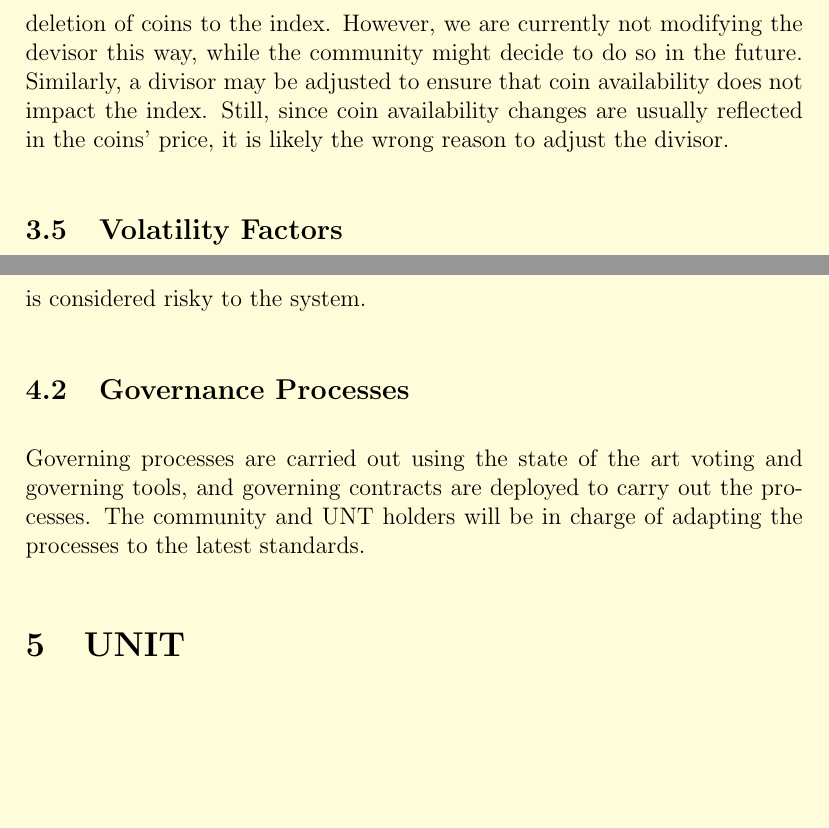
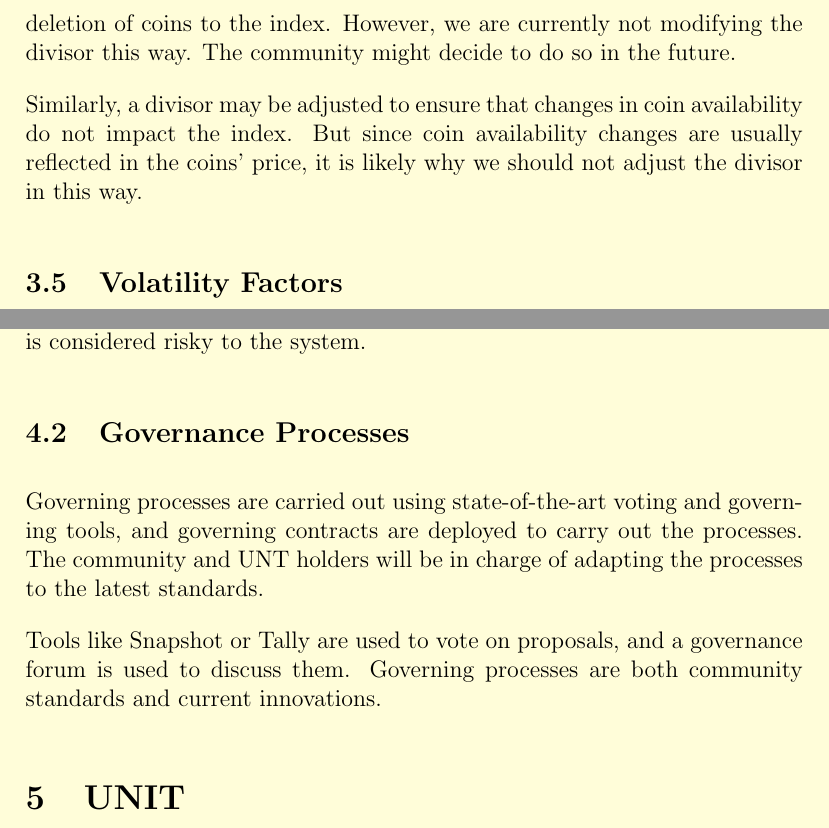
Before and after one commit to unit-index/the-unit-paper, a LaTeX paper (the_unit_paper.tex): two parts of pages 8 and 9 of 13, joined at a grey line, cut so that both start at the same text, the shorter picture padded with empty space. Compiled offline with pdfLaTeX.

Commit message:
Edit the-unit-paper

```diff
--- a/the_unit_paper.tex
+++ b/the_unit_paper.tex
@@ -124,7 +124,9 @@ $$
 \frac{\displaystyle{\sum_{i=0}^{n} S_iP_{i,0}}}{Y N}
 $$
 
-Index divisors are generally used to offset the impact of the addition or deletion of coins to the index. However, we are currently not modifying the devisor this way, while the community might decide to do so in the future. Similarly, a divisor may be adjusted to ensure that coin availability does not impact the index. Still, since coin availability changes are usually reflected in the coins' price, it is likely the wrong reason to adjust the divisor.
+Index divisors are generally used to offset the impact of the addition or deletion of coins to the index. However, we are currently not modifying the divisor this way. The community might decide to do so in the future.
+
+Similarly, a divisor may be adjusted to ensure that changes in coin availability do not impact the index. But since coin availability changes are usually reflected in the coins' price, it is likely why we should not adjust the divisor in this way.
 
 \subsection{Volatility Factors}
 
@@ -146,7 +148,9 @@ The UNT holders govern The Unit by using UNT to vote on proposals. There is a gr
 
 \subsection{Governance Processes}
 
-Governing processes are carried out using the state of the art voting and governing tools, and governing contracts are deployed to carry out the processes. The community and UNT holders will be in charge of adapting the processes to the latest standards.
+Governing processes are carried out using state-of-the-art voting and governing tools, and governing contracts are deployed to carry out the processes. The community and UNT holders will be in charge of adapting the processes to the latest standards.
+
+Tools like Snapshot or Tally are used to vote on proposals, and a governance forum is used to discuss them. Governing processes are both community standards and current innovations.
 
 \section{UNIT}
 
```
Also changed, not shown: the_unit_paper.pdf, the_unit_paper.tex (10 more changed lines).
